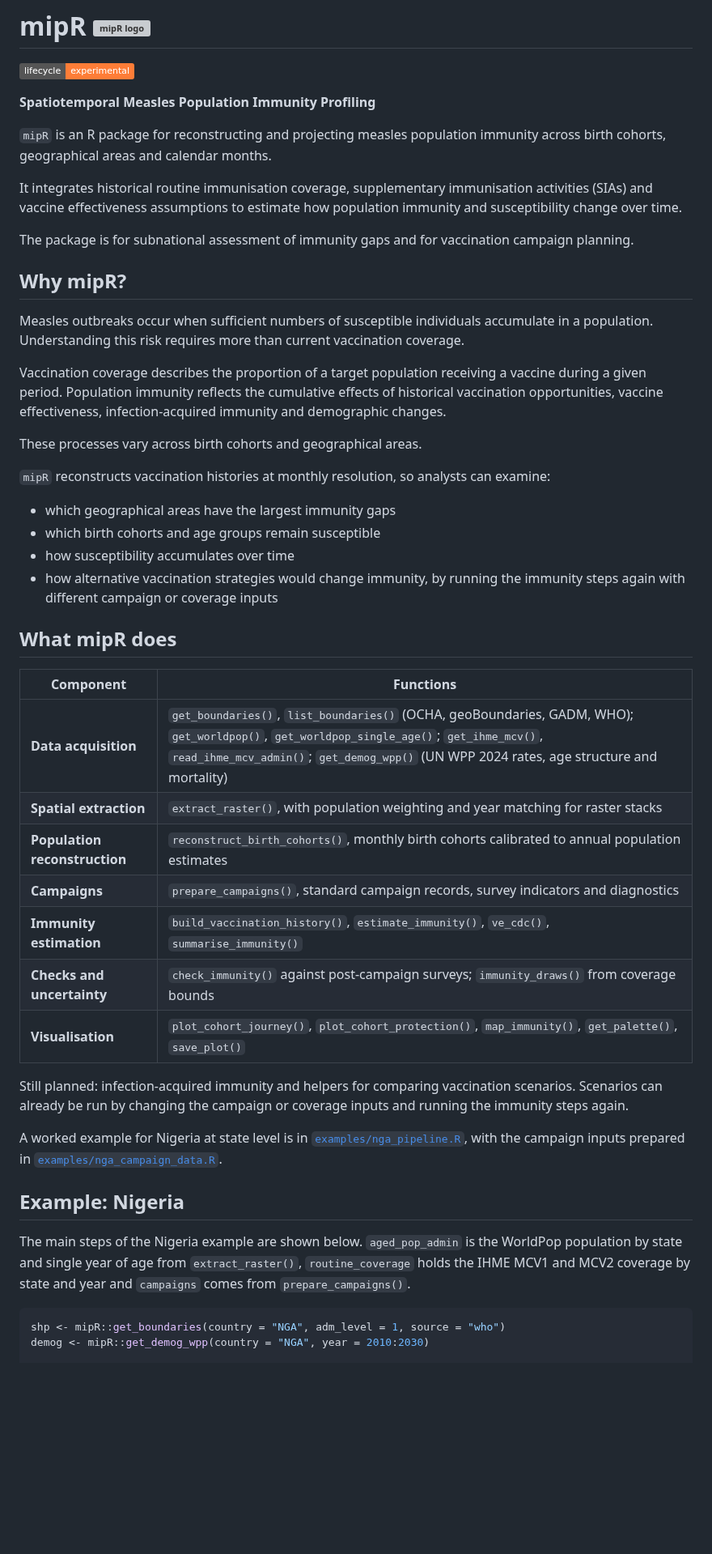
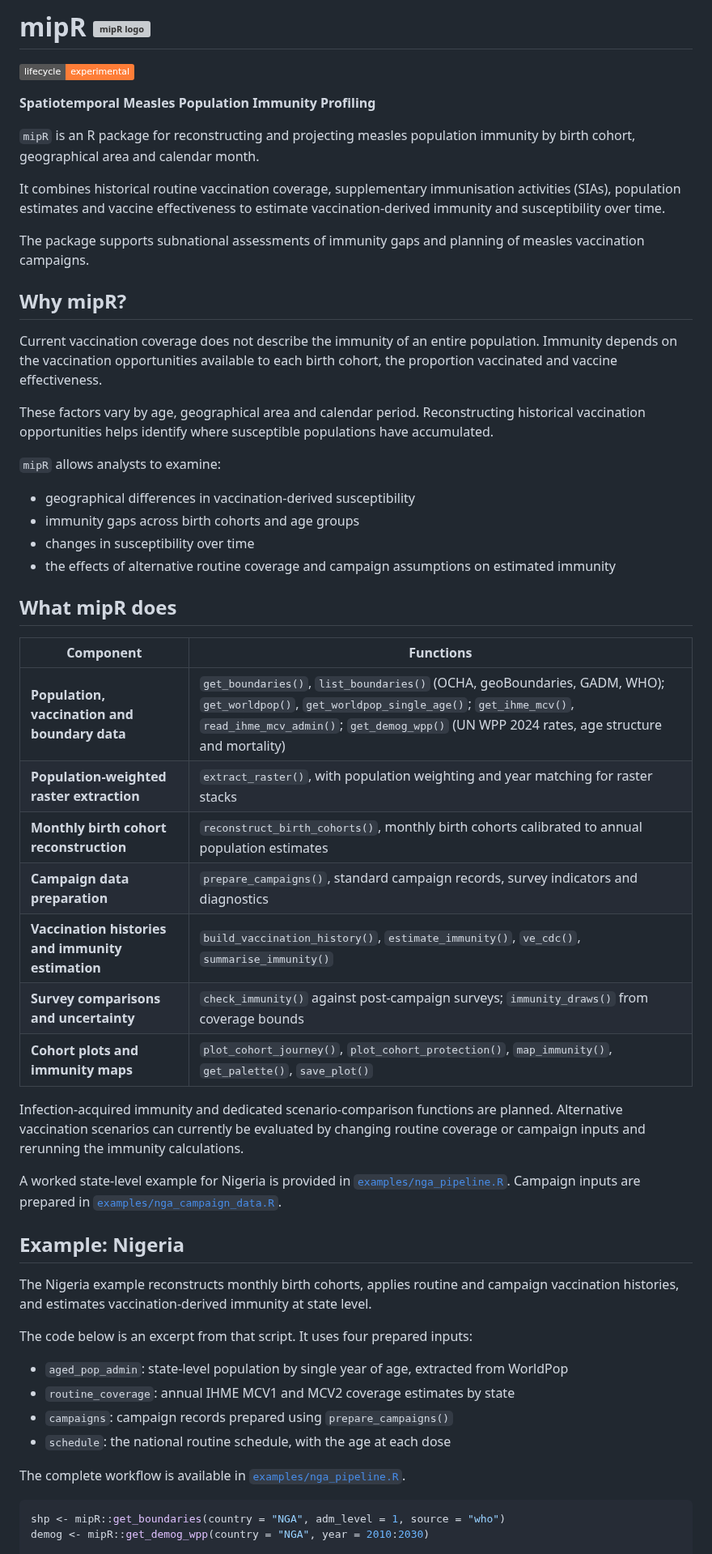
Before and after one commit to truenomad/mipR, a Markdown page: README.md, the part around one of its changes. Shown at 81% size. Rendered like a GitHub page; badges without logos; blank space fills up the shorter version; grey boxes are pictures that could not be loaded.

````diff
--- a/README.md
+++ b/README.md
@@ -7,65 +7,71 @@
 **Spatiotemporal Measles Population Immunity Profiling**
 
 `mipR` is an R package for reconstructing and projecting measles population
-immunity across birth cohorts, geographical areas and calendar months.
+immunity by birth cohort, geographical area and calendar month.
 
-It integrates historical routine immunisation coverage, supplementary
-immunisation activities (SIAs) and vaccine effectiveness assumptions to
-estimate how population immunity and susceptibility change over time.
+It combines historical routine vaccination coverage, supplementary
+immunisation activities (SIAs), population estimates and vaccine
+effectiveness to estimate vaccination-derived immunity and susceptibility
+over time.
 
-The package is for subnational assessment of immunity gaps and for
-vaccination campaign planning.
+The package supports subnational assessments of immunity gaps and planning
+of measles vaccination campaigns.
 
 ## Why mipR?
 
-Measles outbreaks occur when sufficient numbers of susceptible individuals
-accumulate in a population. Understanding this risk requires more than
-current vaccination coverage.
+Current vaccination coverage does not describe the immunity of an entire
+population. Immunity depends on the vaccination opportunities available to
+each birth cohort, the proportion vaccinated and vaccine effectiveness.
 
-Vaccination coverage describes the proportion of a target population
-receiving a vaccine during a given period. Population immunity reflects the
-cumulative effects of historical vaccination opportunities, vaccine
-effectiveness, infection-acquired immunity and demographic changes.
+These factors vary by age, geographical area and calendar period.
+Reconstructing historical vaccination opportunities helps identify where
+susceptible populations have accumulated.
 
-These processes vary across birth cohorts and geographical areas.
+`mipR` allows analysts to examine:
 
-`mipR` reconstructs vaccination histories at monthly resolution, so analysts
-can examine:
-
-- which geographical areas have the largest immunity gaps
-- which birth cohorts and age groups remain susceptible
-- how susceptibility accumulates over time
-- how alternative vaccination strategies would change immunity, by running
-  the immunity steps again with different campaign or coverage inputs
+- geographical differences in vaccination-derived susceptibility
+- immunity gaps across birth cohorts and age groups
+- changes in susceptibility over time
+- the effects of alternative routine coverage and campaign assumptions on
+  estimated immunity
 
 ## What mipR does
 
 | Component | Functions |
 |---|---|
-| **Data acquisition** | `get_boundaries()`, `list_boundaries()` (OCHA, geoBoundaries, GADM, WHO); `get_worldpop()`, `get_worldpop_single_age()`; `get_ihme_mcv()`, `read_ihme_mcv_admin()`; `get_demog_wpp()` (UN WPP 2024 rates, age structure and mortality) |
-| **Spatial extraction** | `extract_raster()`, with population weighting and year matching for raster stacks |
-| **Population reconstruction** | `reconstruct_birth_cohorts()`, monthly birth cohorts calibrated to annual population estimates |
-| **Campaigns** | `prepare_campaigns()`, standard campaign records, survey indicators and diagnostics |
-| **Immunity estimation** | `build_vaccination_history()`, `estimate_immunity()`, `ve_cdc()`, `summarise_immunity()` |
-| **Checks and uncertainty** | `check_immunity()` against post-campaign surveys; `immunity_draws()` from coverage bounds |
-| **Visualisation** | `plot_cohort_journey()`, `plot_cohort_protection()`, `map_immunity()`, `get_palette()`, `save_plot()` |
+| **Population, vaccination and boundary data** | `get_boundaries()`, `list_boundaries()` (OCHA, geoBoundaries, GADM, WHO); `get_worldpop()`, `get_worldpop_single_age()`; `get_ihme_mcv()`, `read_ihme_mcv_admin()`; `get_demog_wpp()` (UN WPP 2024 rates, age structure and mortality) |
+| **Population-weighted raster extraction** | `extract_raster()`, with population weighting and year matching for raster stacks |
+| **Monthly birth cohort reconstruction** | `reconstruct_birth_cohorts()`, monthly birth cohorts calibrated to annual population estimates |
+| **Campaign data preparation** | `prepare_campaigns()`, standard campaign records, survey indicators and diagnostics |
+| **Vaccination histories and immunity estimation** | `build_vaccination_history()`, `estimate_immunity()`, `ve_cdc()`, `summarise_immunity()` |
+| **Survey comparisons and uncertainty** | `check_immunity()` against post-campaign surveys; `immunity_draws()` from coverage bounds |
+| **Cohort plots and immunity maps** | `plot_cohort_journey()`, `plot_cohort_protection()`, `map_immunity()`, `get_palette()`, `save_plot()` |
 
-Still planned: infection-acquired immunity and helpers for comparing
-vaccination scenarios. Scenarios can already be run by changing the
-campaign or coverage inputs and running the immunity steps again.
+Infection-acquired immunity and dedicated scenario-comparison functions are
+planned. Alternative vaccination scenarios can currently be evaluated by
+changing routine coverage or campaign inputs and rerunning the immunity
+calculations.
 
-A worked example for Nigeria at state level is in
-[`examples/nga_pipeline.R`](examples/nga_pipeline.R), with the campaign
-inputs prepared in
-[`examples/nga_campaign_data.R`](examples/nga_campaign_data.R).
+A worked state-level example for Nigeria is provided in
+[`examples/nga_pipeline.R`](examples/nga_pipeline.R). Campaign inputs are
+prepared in [`examples/nga_campaign_data.R`](examples/nga_campaign_data.R).
 
 ## Example: Nigeria
 
-The main steps of the Nigeria example are shown below. `aged_pop_admin`
-is the WorldPop population by state and single year of age from
-`extract_raster()`, `routine_coverage` holds the IHME MCV1 and MCV2
-coverage by state and year and `campaigns` comes from
-`prepare_campaigns()`.
+The Nigeria example reconstructs monthly birth cohorts, applies routine and
+campaign vaccination histories, and estimates vaccination-derived immunity at
+state level.
+
+The code below is an excerpt from that script. It uses four prepared inputs:
+
+- `aged_pop_admin`: state-level population by single year of age, extracted
+  from WorldPop
+- `routine_coverage`: annual IHME MCV1 and MCV2 coverage estimates by state
+- `campaigns`: campaign records prepared using `prepare_campaigns()`
+- `schedule`: the national routine schedule, with the age at each dose
+
+The complete workflow is available in
+[`examples/nga_pipeline.R`](examples/nga_pipeline.R).
 
 ```r
 shp <- mipR::get_boundaries(country = "NGA", adm_level = 1, source = "who")
````
Also changed, not shown: other parts of README.md (+77 -52 lines), man/figures/nga_susceptible_map.png.
